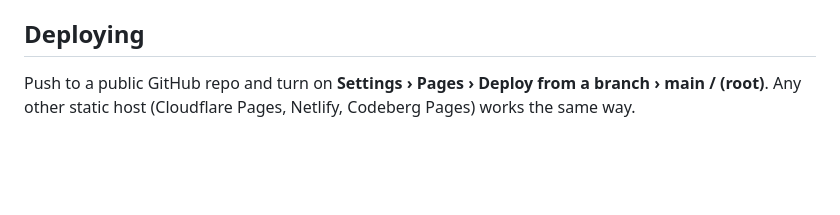
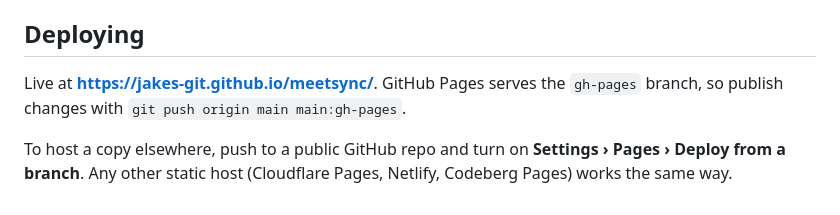
Before and after one commit to jakes-git/meetsync, a Markdown page: README.md, the part around the change. GitHub-like rendering; blank space fills up the shorter version.

Commit message:
README: note live URL and gh-pages deploy branch
Co-Authored-By: Claude Opus 5.5 (1M context) <noreply@anthropic.com>
Claude-Session: https://claude.ai/code/session_011B27tRac8kkhQNSTPGSXMs

```diff
--- a/README.md
+++ b/README.md
@@ -52,4 +52,6 @@ To test against your own relay, add `?relays=ws://localhost:7777` to the URL.
 
 ## Deploying
 
-Push to a public GitHub repo and turn on **Settings › Pages › Deploy from a branch › main / (root)**. Any other static host (Cloudflare Pages, Netlify, Codeberg Pages) works the same way.
+Live at **https://jakes-git.github.io/meetsync/**. GitHub Pages serves the `gh-pages` branch, so publish changes with `git push origin main main:gh-pages`.
+
+To host a copy elsewhere, push to a public GitHub repo and turn on **Settings › Pages › Deploy from a branch**. Any other static host (Cloudflare Pages, Netlify, Codeberg Pages) works the same way.
```
